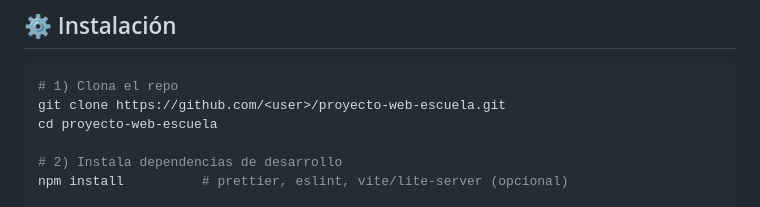
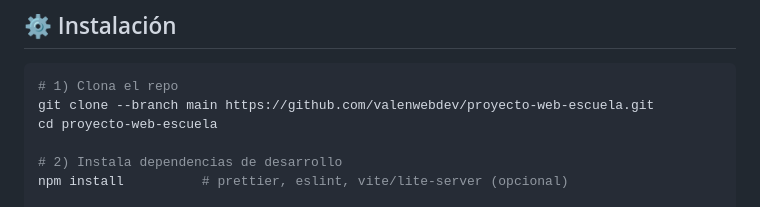
Before and after one commit to ValenWebDev/proyecto-web-escuela, a Markdown page: README.md, the part around the change. Drawn GitHub-style.

````diff
--- a/README.md
+++ b/README.md
@@ -99,7 +99,7 @@
 
 ```bash
 # 1) Clona el repo
-git clone https://github.com/<user>/proyecto-web-escuela.git
+git clone --branch main https://github.com/valenwebdev/proyecto-web-escuela.git
 cd proyecto-web-escuela
 
 # 2) Instala dependencias de desarrollo
````
